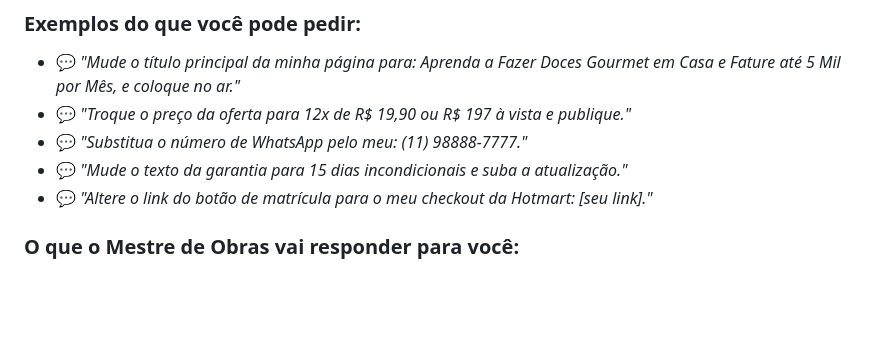
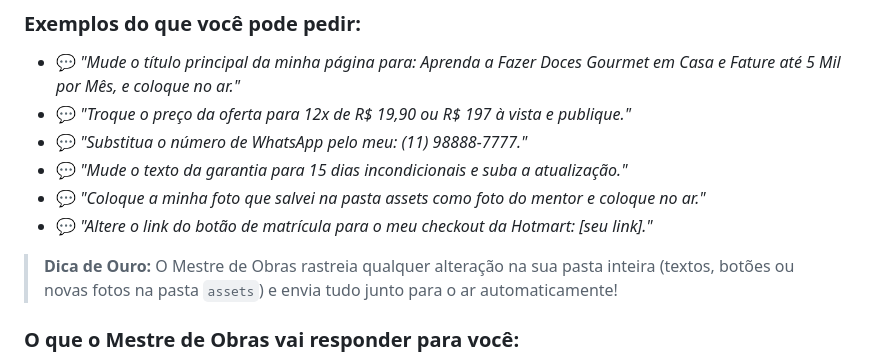
Before and after one commit to jrdiiaas/template-lp-conversao, a Markdown page: GUIA-DO-ALUNO.md, the part around the change. Drawn GitHub-style; blank space fills up the shorter version.

Commit message:
fix(skill): atualizar git add . para rastrear imagens e todos os arquivos alterados

```diff
--- a/GUIA-DO-ALUNO.md
+++ b/GUIA-DO-ALUNO.md
@@ -70,7 +70,10 @@ Abra a conversa com a IA na barra lateral do Antigravity e fale com ele normalme
 - 💬 *"Troque o preço da oferta para 12x de R$ 19,90 ou R$ 197 à vista e publique."*
 - 💬 *"Substitua o número de WhatsApp pelo meu: (11) 98888-7777."*
 - 💬 *"Mude o texto da garantia para 15 dias incondicionais e suba a atualização."*
+- 💬 *"Coloque a minha foto que salvei na pasta assets como foto do mentor e coloque no ar."*
 - 💬 *"Altere o link do botão de matrícula para o meu checkout da Hotmart: [seu link]."*
+
+> **Dica de Ouro:** O Mestre de Obras rastreia qualquer alteração na sua pasta inteira (textos, botões ou novas fotos na pasta `assets`) e envia tudo junto para o ar automaticamente!
 
 ### O que o Mestre de Obras vai responder para você:
 
```
Also changed, not shown: 1 other file.
